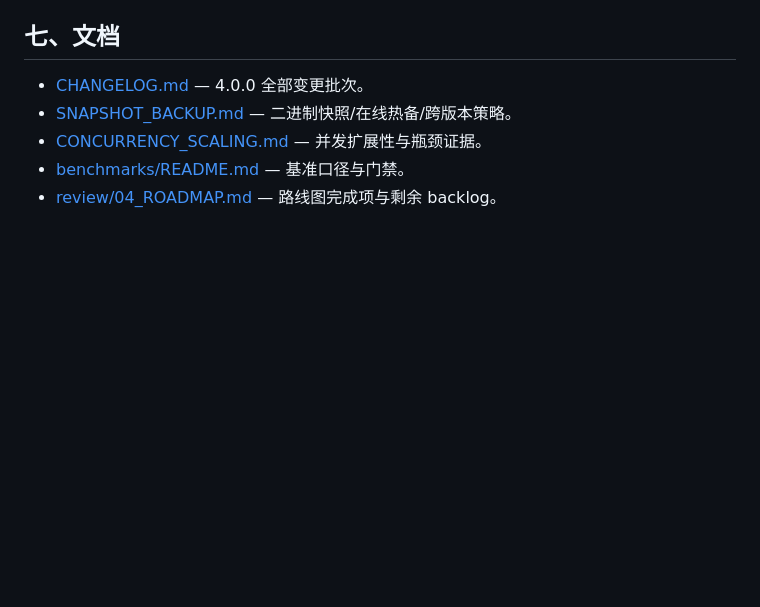
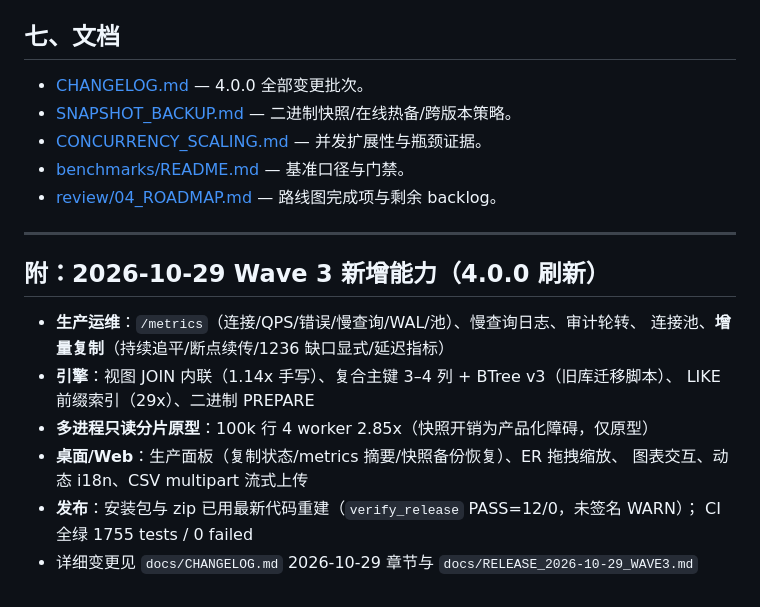
Before and after one commit to TomJerryGit/lightdb, a Markdown page: docs/RELEASE_NOTES_4.0.0.md, the part around the change. GitHub-like rendering; blank space fills up the shorter version.

Commit message:
docs(release): 发布收尾——重建安装包/zip 并校验 PASS=12/0，CHANGELOG/RELEASE_NOTES 补齐 beta.101–120（生产化/复制/分片/生产面板/CI）

```diff
--- a/docs/RELEASE_NOTES_4.0.0.md
+++ b/docs/RELEASE_NOTES_4.0.0.md
@@ -146,3 +146,18 @@ python -m benchmarks.competitive_harness --suite quick   # 自检基准
 - [CONCURRENCY_SCALING.md](CONCURRENCY_SCALING.md) — 并发扩展性与瓶颈证据。
 - [benchmarks/README.md](../benchmarks/README.md) — 基准口径与门禁。
 - [review/04_ROADMAP.md](review/04_ROADMAP.md) — 路线图完成项与剩余 backlog。
+
+---
+
+## 附：2026-10-29 Wave 3 新增能力（4.0.0 刷新）
+
+- **生产运维**：`/metrics`（连接/QPS/错误/慢查询/WAL/池）、慢查询日志、审计轮转、
+  连接池、**增量复制**（持续追平/断点续传/1236 缺口显式/延迟指标）
+- **引擎**：视图 JOIN 内联（1.14x 手写）、复合主键 3–4 列 + BTree v3（旧库迁移脚本）、
+  LIKE 前缀索引（29x）、二进制 PREPARE
+- **多进程只读分片原型**：100k 行 4 worker 2.85x（快照开销为产品化障碍，仅原型）
+- **桌面/Web**：生产面板（复制状态/metrics 摘要/快照备份恢复）、ER 拖拽缩放、
+  图表交互、动态 i18n、CSV multipart 流式上传
+- **发布**：安装包与 zip 已用最新代码重建（`verify_release` PASS=12/0，未签名 WARN）；
+  CI 全绿 1755 tests / 0 failed
+- 详细变更见 `docs/CHANGELOG.md` 2026-10-29 章节与 `docs/RELEASE_2026-10-29_WAVE3.md`
```
Also changed, not shown: docs/CHANGELOG.md (+45 -0 lines), docs/RELEASE_2026-10-29_WAVE3.md (added, +48 -0 lines).
